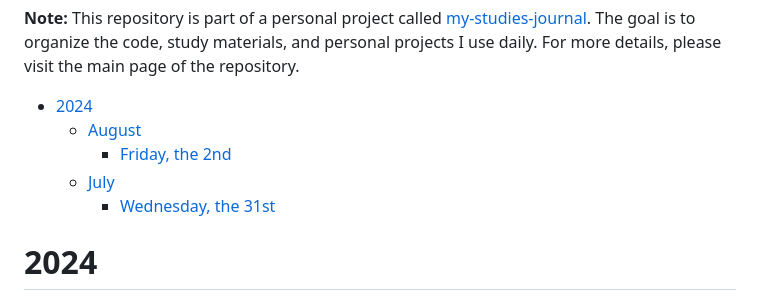
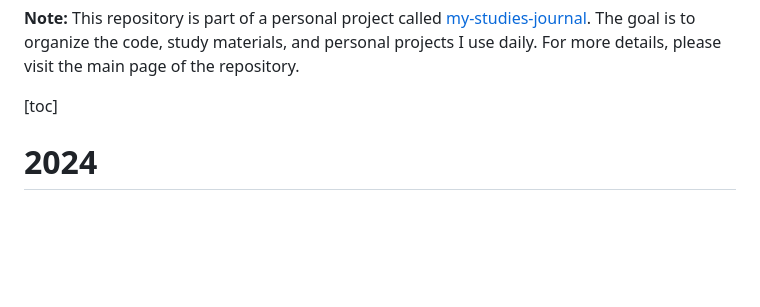
Before and after one commit to carloscsc/my-studies-journal, a Markdown page: _miscellaneous/README.md, the part around the change. Drawn GitHub-style; blank space fills up the shorter version.

Commit message:
Test with typora

```diff
--- a/_miscellaneous/README.md
+++ b/_miscellaneous/README.md
@@ -1,10 +1,6 @@
 **Note:** This repository is part of a personal project called [my-studies-journal](https://github.com/carloscsc/my-studies-journal). The goal is to organize the code, study materials, and personal projects I use daily. For more details, please visit the main page of the repository.
 
-- [2024](#2024)
-  - [August](#august)
-    - [Friday, the 2nd](#friday-the-2nd)
-  - [July](#july)
-    - [Wednesday, the 31st](#wednesday-the-31st)
+[toc]
 
 # 2024
 
```
